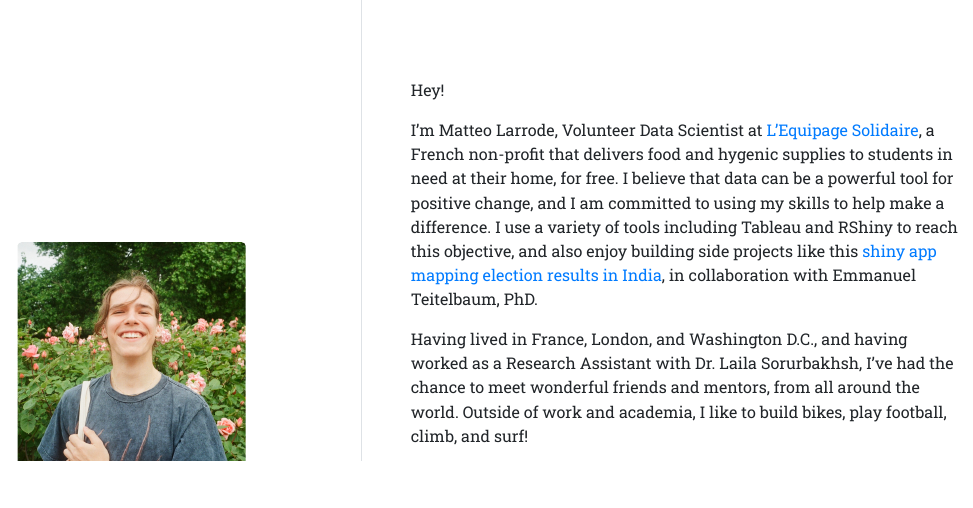
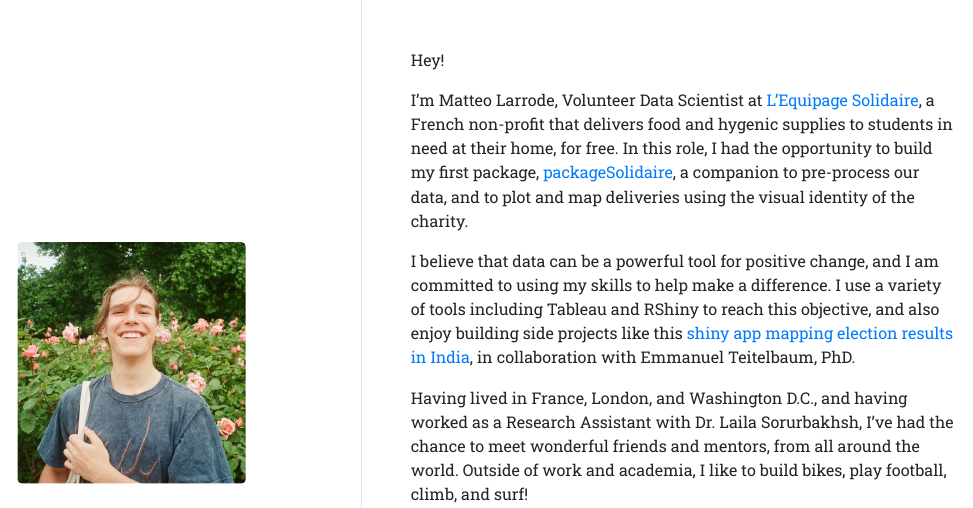
Before and after one commit to MatteoLarrode/matteolarrode.github.io, an R Markdown document (index.Rmd): the page in a window 1100 px wide, from its top. The pictures show the output file index.html that the author committed with the source, opened offline.

Commit message:
Update website

```diff
--- a/index.Rmd
+++ b/index.Rmd
@@ -17,7 +17,9 @@ output:
 
 Hey!
 
-I'm Matteo Larrode, Volunteer Data Scientist at [L'Equipage Solidaire](https://delivraide.org), a French non-profit that delivers food and hygenic supplies to students in need at their home, for free. I believe that data can be a powerful tool for positive change, and I am committed to using my skills to help make a difference. I use a variety of tools including Tableau and RShiny to reach this objective, and also enjoy building side projects like this [shiny app mapping election results in India](https://matteolarrode.shinyapps.io/mapelectionsindia/?_ga=2.169367457.1295429016.1680480062-1674700938.1679507361), in collaboration with Emmanuel Teitelbaum, PhD.
+I'm Matteo Larrode, Volunteer Data Scientist at [L'Equipage Solidaire](https://delivraide.org), a French non-profit that delivers food and hygenic supplies to students in need at their home, for free. In this role, I had the opportunity to build my first package, [packageSolidaire](https://matteolarrode.github.io/packageSolidaire/), a companion to pre-process our data, and to plot and map deliveries using the visual identity of the charity.
+
+I believe that data can be a powerful tool for positive change, and I am committed to using my skills to help make a difference. I use a variety of tools including Tableau and RShiny to reach this objective, and also enjoy building side projects like this [shiny app mapping election results in India](https://matteolarrode.shinyapps.io/mapelectionsindia/?_ga=2.169367457.1295429016.1680480062-1674700938.1679507361), in collaboration with Emmanuel Teitelbaum, PhD.
 
 Having lived in France, London, and Washington D.C., and having worked as a Research Assistant with Dr. Laila Sorurbakhsh, I've had the chance to meet wonderful friends and mentors, from all around the world. Outside of work and academia, I like to build bikes, play football, climb, and surf!
 
```
Also changed, not shown: index.html, 1 other file.
